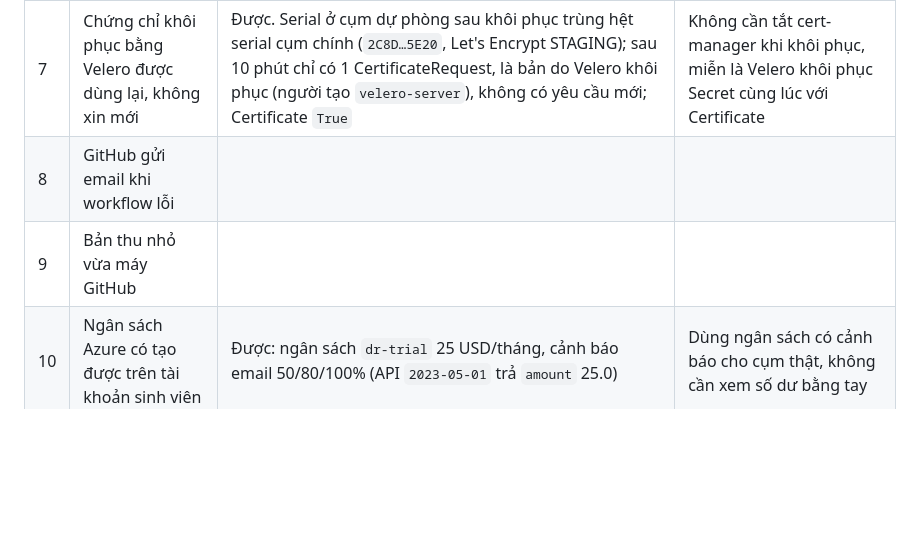
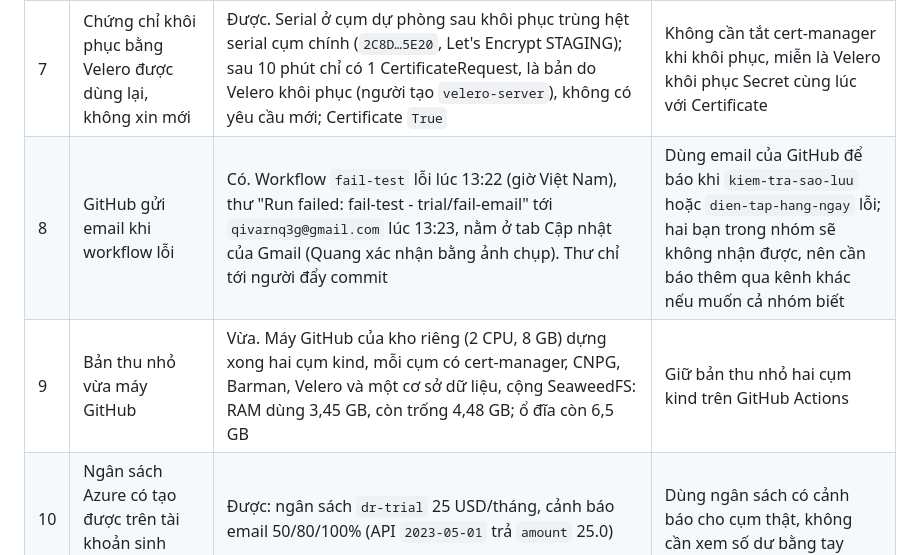
Before and after one commit to qivarnq3g/cloud-native-disaster-recovery, a Markdown page: docs/trial-results.md, the part around the change. GitHub-like rendering; blank space fills up the shorter version.

Commit message:
Chạy thử: email khi workflow lỗi, bản thu nhỏ trên máy GitHub
Co-Authored-By: Claude Opus 5.5 <noreply@anthropic.com>

```diff
--- a/docs/trial-results.md
+++ b/docs/trial-results.md
@@ -11,7 +11,7 @@ Ngày chạy: 24/10/2026. Kế hoạch: `docs/ke-hoach/2026-10-09-chay-thu-azure
 | 5 | iNET cho ủy quyền `api.dr` sang Azure DNS (bản ghi NS) | Câu hỏi đã đổi: từ 09/10 DNS của `qivarn.id.vn` nằm ở Cloudflare Free (`nslookup` 24/10 trả `alexandra`, `bryce.ns.cloudflare.com`). Tài liệu Cloudflare (đọc 24/10): gói Free cho tạo bản ghi NS để ủy quyền tên con, tối đa 10 máy chủ tên; tên con ủy quyền không đi qua proxy của Cloudflare. Chưa tạo bản ghi nào | Cần chọn: ủy quyền `api.dr` sang Azure DNS, hoặc giữ ở Cloudflare và đổi bản ghi A qua API Cloudflare khi chuyển cụm |
 | 6 | CNPG dựng cụm bản sao từ kho ở Nhật; đường dẫn WAL riêng mỗi cụm | Được. Bản sao Ready sau 72 s, theo kịp cụm chính sau 61 s (đúng `archive_timeout` 60 s). WAL của cụm chính ở `primary-1024/`, của cụm dự phòng ở `standby-1024/`, không lẫn. Đổi vai thành chính: 7 s, ghi được ngay. Khôi phục lạnh từ kho Nhật: 61 s, dữ liệu mới nhất cũ hơn lúc chạy khoảng 1,5 phút | Giữ thiết kế: cụm bản sao đọc WAL từ Nhật, mỗi cụm một `serverName` |
 | 7 | Chứng chỉ khôi phục bằng Velero được dùng lại, không xin mới | Được. Serial ở cụm dự phòng sau khôi phục trùng hệt serial cụm chính (`2C8D…5E20`, Let's Encrypt STAGING); sau 10 phút chỉ có 1 CertificateRequest, là bản do Velero khôi phục (người tạo `velero-server`), không có yêu cầu mới; Certificate `True` | Không cần tắt cert-manager khi khôi phục, miễn là Velero khôi phục Secret cùng lúc với Certificate |
-| 8 | GitHub gửi email khi workflow lỗi | | |
-| 9 | Bản thu nhỏ vừa máy GitHub | | |
+| 8 | GitHub gửi email khi workflow lỗi | Có. Workflow `fail-test` lỗi lúc 13:22 (giờ Việt Nam), thư "Run failed: fail-test - trial/fail-email" tới `qivarnq3g@gmail.com` lúc 13:23, nằm ở tab Cập nhật của Gmail (Quang xác nhận bằng ảnh chụp). Thư chỉ tới người đẩy commit | Dùng email của GitHub để báo khi `kiem-tra-sao-luu` hoặc `dien-tap-hang-ngay` lỗi; hai bạn trong nhóm sẽ không nhận được, nên cần báo thêm qua kênh khác nếu muốn cả nhóm biết |
+| 9 | Bản thu nhỏ vừa máy GitHub | Vừa. Máy GitHub của kho riêng (2 CPU, 8 GB) dựng xong hai cụm kind, mỗi cụm có cert-manager, CNPG, Barman, Velero và một cơ sở dữ liệu, cộng SeaweedFS: RAM dùng 3,45 GB, còn trống 4,48 GB; ổ đĩa còn 6,5 GB | Giữ bản thu nhỏ hai cụm kind trên GitHub Actions |
 | 10 | Ngân sách Azure có tạo được trên tài khoản sinh viên | Được: ngân sách `dr-trial` 25 USD/tháng, cảnh báo email 50/80/100% (API `2023-05-01` trả `amount` 25.0) | Dùng ngân sách có cảnh báo cho cụm thật, không cần xem số dư bằng tay |
 | 11 | Thời gian tạo ảnh nhỏ AVIF trên B2als v2 (nếu API đã có) | `bench-thumbnail 50` (bản `production`, musl) trên máy cụm dự phòng đang rảnh, còn 62-66 tín dụng CPU nên không bị giới hạn: trung vị 1275 ms, p95 1340 ms | Vượt ngưỡng 500 ms: đổi ảnh nhỏ sang WebP (mục 7 thiết kế web). Đo ở cụm dự phòng thay vì cụm chính vì cụm chính đang chạy tải giả lập |
```
